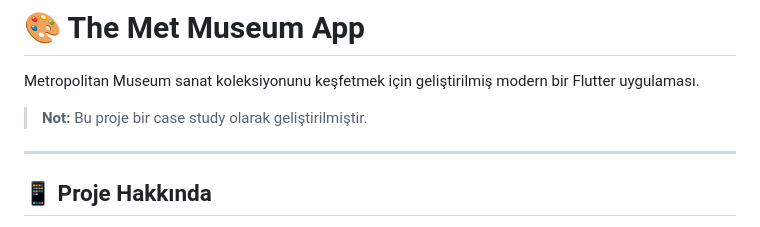
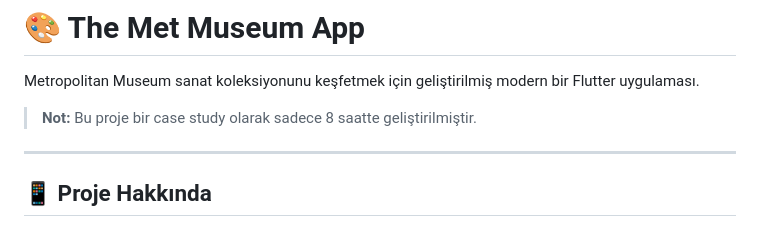
Before and after one commit to gokseennn/themetapp, a Markdown page: README.md, the part around the change. GitHub-like rendering.

```diff
--- a/README.md
+++ b/README.md
@@ -2,7 +2,7 @@
 
 Metropolitan Museum sanat koleksiyonunu keşfetmek için geliştirilmiş modern bir Flutter uygulaması.
 
-> **Not:** Bu proje bir case study olarak geliştirilmiştir.
+> **Not:** Bu proje bir case study olarak sadece 8 saatte geliştirilmiştir.
 
 ---
 
```
